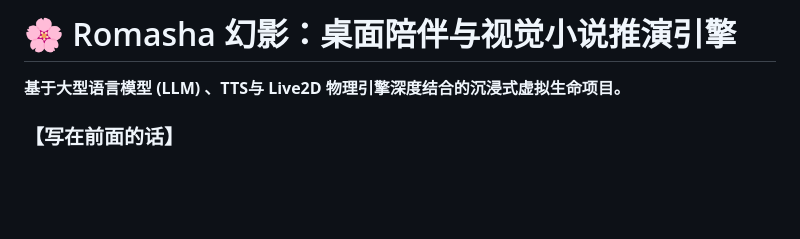
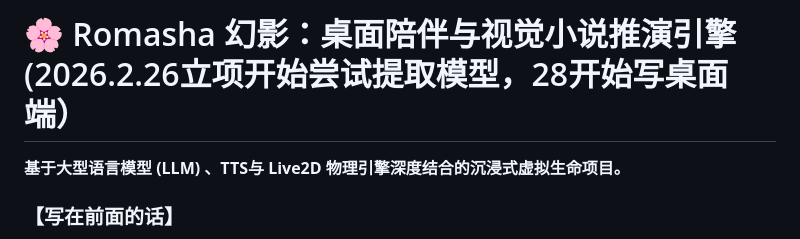
Before and after one commit to TGSWYH/Romasha-Live2D-AI, a Markdown page: README.md, the part around the change. Drawn GitHub-style; blank space fills up the shorter version.

```diff
--- a/README.md
+++ b/README.md
@@ -1,4 +1,4 @@
-# 🌸 Romasha 幻影：桌面陪伴与视觉小说推演引擎
+# 🌸 Romasha 幻影：桌面陪伴与视觉小说推演引擎(2026.2.26立项开始尝试提取模型，28开始写桌面端）
 
 **基于大型语言模型 (LLM) 、TTS与 Live2D 物理引擎深度结合的沉浸式虚拟生命项目。**
 
```
